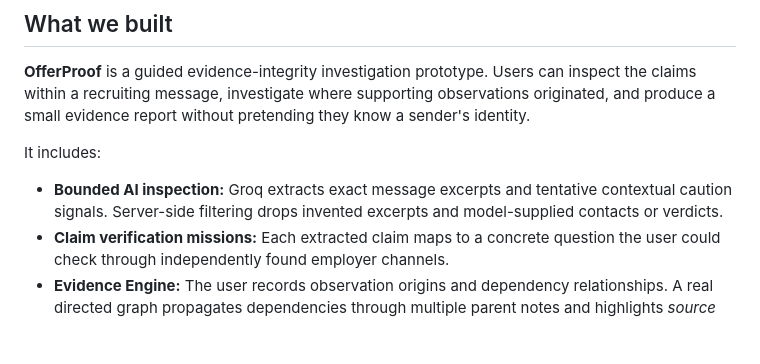
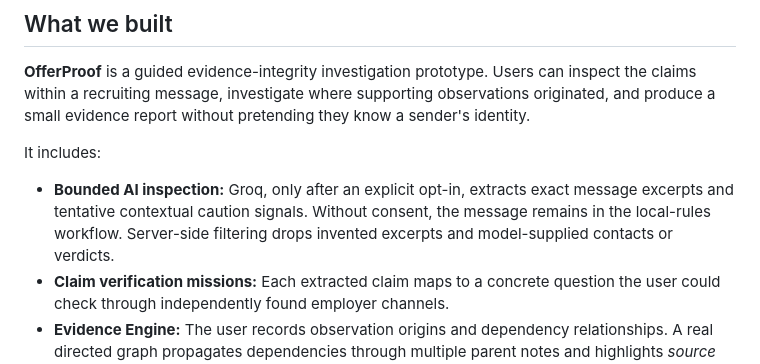
Before and after one commit to ahpa5246-lgtm/ForgeHacks, a Markdown page: docs/devpost-submission.md, the part around the change. Rendered like a GitHub page; blank space fills up the shorter version.

Commit message:
docs: clarify privacy-by-default and separate external AI consent

```diff
--- a/docs/devpost-submission.md
+++ b/docs/devpost-submission.md
@@ -15,7 +15,7 @@ Most simple job-scam checklists focus on individual warning signs such as upfron
 **OfferProof** is a guided evidence-integrity investigation prototype. Users can inspect the claims within a recruiting message, investigate where supporting observations originated, and produce a small evidence report without pretending they know a sender's identity.
 
 It includes:
-- **Bounded AI inspection:** Groq extracts exact message excerpts and tentative contextual caution signals. Server-side filtering drops invented excerpts and model-supplied contacts or verdicts.
+- **Bounded AI inspection:** Groq, only after an explicit opt-in, extracts exact message excerpts and tentative contextual caution signals. Without consent, the message remains in the local-rules workflow. Server-side filtering drops invented excerpts and model-supplied contacts or verdicts.
 - **Claim verification missions:** Each extracted claim maps to a concrete question the user could check through independently found employer channels.
 - **Evidence Engine:** The user records observation origins and dependency relationships. A real directed graph propagates dependencies through multiple parent notes and highlights *source collapse*: a purportedly independent item that ultimately descends from the original message or AI output.
 - **Cross-evidence AI review:** With explicit consent, Groq can suggest textually grounded discrepancies between message excerpts and reported observations. Each hypothesis includes two exact quotes, its note's provenance classification, and an uncertainty label.
```
